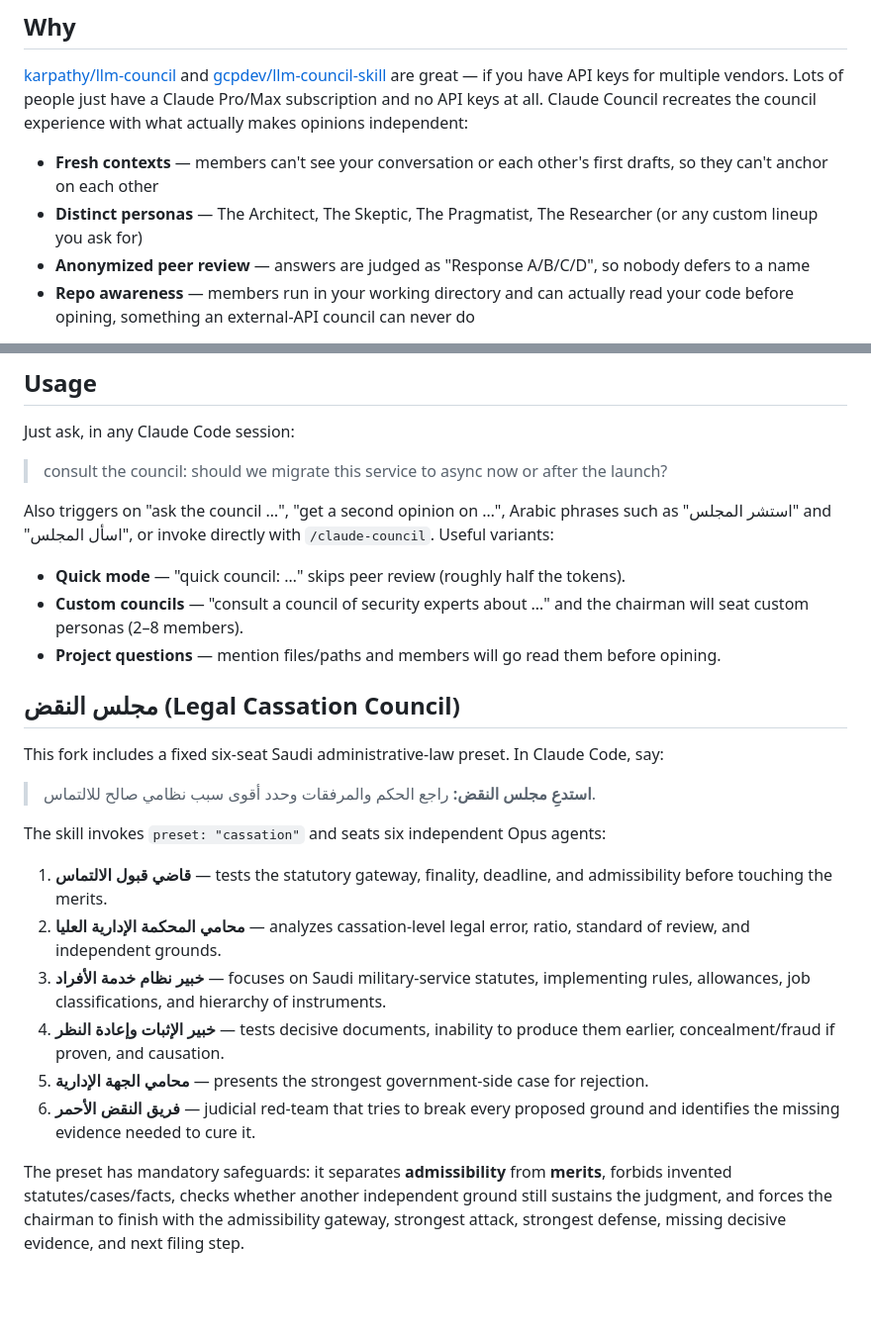
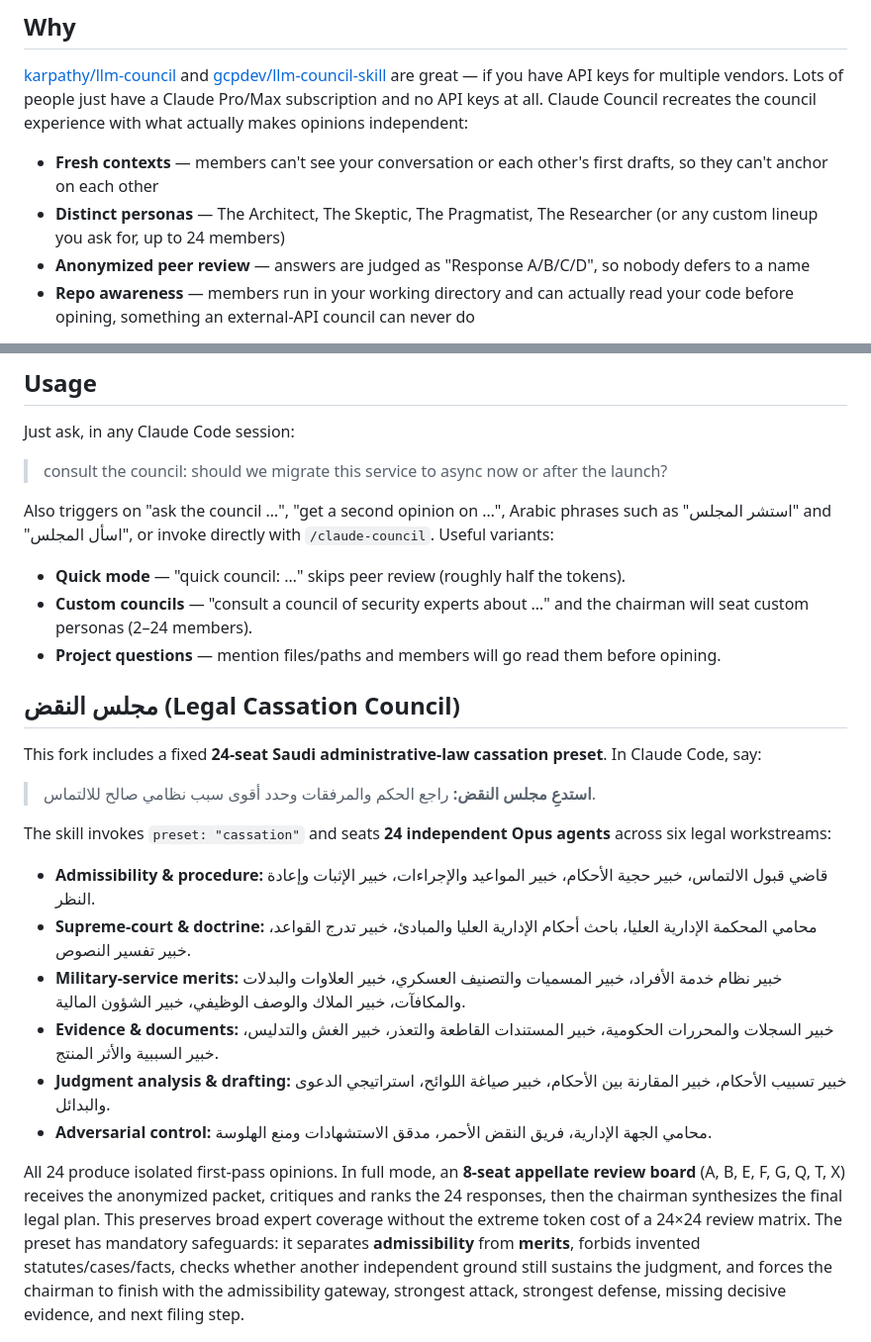
Before and after one commit to a123z-debug/claude-council, a Markdown page: README.md, 2 parts joined by grey strips. Shown at 99% size. Drawn GitHub-style; blank space fills up the shorter version.

Commit message:
docs: document 24-expert cassation council

```diff
--- a/README.md
+++ b/README.md
@@ -22,7 +22,7 @@ Peer Review · 4 agents
 [karpathy/llm-council](https://github.com/karpathy/llm-council) and [gcpdev/llm-council-skill](https://github.com/gcpdev/llm-council-skill) are great — if you have API keys for multiple vendors. Lots of people just have a Claude Pro/Max subscription and no API keys at all. Claude Council recreates the council experience with what actually makes opinions independent:
 
 - **Fresh contexts** — members can't see your conversation or each other's first drafts, so they can't anchor on each other
-- **Distinct personas** — The Architect, The Skeptic, The Pragmatist, The Researcher (or any custom lineup you ask for)
+- **Distinct personas** — The Architect, The Skeptic, The Pragmatist, The Researcher (or any custom lineup you ask for, up to 24 members)
 - **Anonymized peer review** — answers are judged as "Response A/B/C/D", so nobody defers to a name
 - **Repo awareness** — members run in your working directory and can actually read your code before opining, something an external-API council can never do
 
@@ -53,24 +53,25 @@ Just ask, in any Claude Code session:
 Also triggers on "ask the council …", "get a second opinion on …", Arabic phrases such as "استشر المجلس" and "اسأل المجلس", or invoke directly with `/claude-council`. Useful variants:
 
 - **Quick mode** — "quick council: …" skips peer review (roughly half the tokens).
-- **Custom councils** — "consult a council of security experts about …" and the chairman will seat custom personas (2–8 members).
+- **Custom councils** — "consult a council of security experts about …" and the chairman will seat custom personas (2–24 members).
 - **Project questions** — mention files/paths and members will go read them before opining.
 
 ## مجلس النقض (Legal Cassation Council)
 
-This fork includes a fixed six-seat Saudi administrative-law preset. In Claude Code, say:
+This fork includes a fixed **24-seat Saudi administrative-law cassation preset**. In Claude Code, say:
 
 > **استدعِ مجلس النقض:** راجع الحكم والمرفقات وحدد أقوى سبب نظامي صالح للالتماس.
 
-The skill invokes `preset: "cassation"` and seats six independent Opus agents:
+The skill invokes `preset: "cassation"` and seats **24 independent Opus agents** across six legal workstreams:
 
-1. **قاضي قبول الالتماس** — tests the statutory gateway, finality, deadline, and admissibility before touching the merits.
-2. **محامي المحكمة الإدارية العليا** — analyzes cassation-level legal error, ratio, standard of review, and independent grounds.
-3. **خبير نظام خدمة الأفراد** — focuses on Saudi military-service statutes, implementing rules, allowances, job classifications, and hierarchy of instruments.
-4. **خبير الإثبات وإعادة النظر** — tests decisive documents, inability to produce them earlier, concealment/fraud if proven, and causation.
-5. **محامي الجهة الإدارية** — presents the strongest government-side case for rejection.
-6. **فريق النقض الأحمر** — judicial red-team that tries to break every proposed ground and identifies the missing evidence needed to cure it.
+- **Admissibility & procedure:** قاضي قبول الالتماس، خبير حجية الأحكام، خبير المواعيد والإجراءات، خبير الإثبات وإعادة النظر.
+- **Supreme-court & doctrine:** محامي المحكمة الإدارية العليا، باحث أحكام الإدارية العليا والمبادئ، خبير تدرج القواعد، خبير تفسير النصوص.
+- **Military-service merits:** خبير نظام خدمة الأفراد، خبير المسميات والتصنيف العسكري، خبير العلاوات والبدلات والمكافآت، خبير الملاك والوصف الوظيفي، خبير الشؤون المالية.
+- **Evidence & documents:** خبير السجلات والمحررات الحكومية، خبير المستندات القاطعة والتعذر، خبير الغش والتدليس، خبير السببية والأثر المنتج.
+- **Judgment analysis & drafting:** خبير تسبيب الأحكام، خبير المقارنة بين الأحكام، خبير صياغة اللوائح، استراتيجي الدعوى والبدائل.
+- **Adversarial control:** محامي الجهة الإدارية، فريق النقض الأحمر، مدقق الاستشهادات ومنع الهلوسة.
 
+All 24 produce isolated first-pass opinions. In full mode, an **8-seat appellate review board** (A, B, E, F, G, Q, T, X) receives the anonymized packet, critiques and ranks the 24 responses, then the chairman synthesizes the final legal plan. This preserves broad expert coverage without the extreme token cost of a 24×24 review matrix.
 The preset has mandatory safeguards: it separates **admissibility** from **merits**, forbids invented statutes/cases/facts, checks whether another independent ground still sustains the judgment, and forces the chairman to finish with the admissibility gateway, strongest attack, strongest defense, missing decisive evidence, and next filing step.
 
 ## Example (real run)
```
